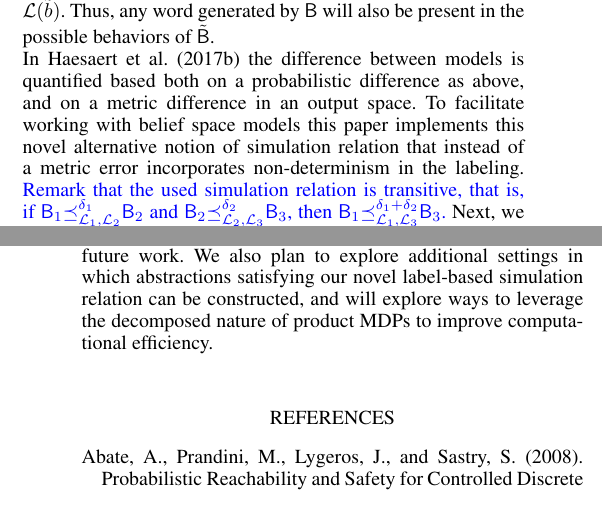
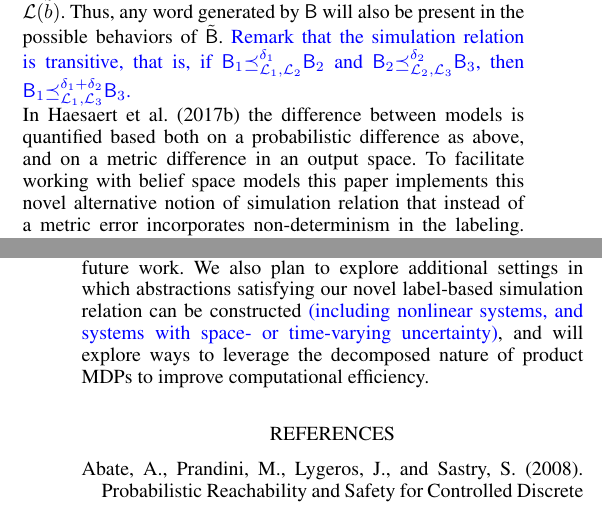
Before and after one commit to Aliaghajpl/BestNew, a LaTeX document (BeliefSpaceTemporalLogic/3_FormalAbstraction inLTLUnderUncertainty.tex): two parts of the columns of pages 4 and 8 of 8, joined at a grey line, cut so that both start at the same text. Compiled offline with pdfLaTeX.

Commit message:
Updates from ShareLaTeX

```diff
--- a/BeliefSpaceTemporalLogic/3_FormalAbstraction inLTLUnderUncertainty.tex
+++ b/BeliefSpaceTemporalLogic/3_FormalAbstraction inLTLUnderUncertainty.tex
@@ -375,10 +375,9 @@ if there exists a Borel-measurable interface function $\InF : \tilde \A \times \
 
 \end{definition}
 
-Condition \eqref{eq:sr-1} enforces $\delta$-probabilistic similarity between the initial distributions, while \eqref{eq:sr-2} ensures that the transition kernels of the two MDPs are approximately matched via the interface. Finally, \eqref{eq:sr-l} guarantees that any label $\Lab \in \Labset(b)$ of a concrete state $b$ is also present in the abstract label collection $\Labset(\tilde b)$. Thus, any word generated by $\MB$ will also be present in the possible behaviors of $\tilde \MB$.
+Condition \eqref{eq:sr-1} enforces $\delta$-probabilistic similarity between the initial distributions, while \eqref{eq:sr-2} ensures that the transition kernels of the two MDPs are approximately matched via the interface. Finally, \eqref{eq:sr-l} guarantees that any label $\Lab \in \Labset(b)$ of a concrete state $b$ is also present in the abstract label collection $\Labset(\tilde b)$. Thus, any word generated by $\MB$ will also be present in the possible behaviors of $\tilde \MB$. \new{Remark that the simulation relation is transitive, that is, if $ \cramped{ {\MB}_1}\cramped{\preceq^{\delta_1}_{{\Labset_1},\Labset_2} }\cramped{ \MB_2}$ and  $ \cramped{ {\MB}_2}\cramped{\preceq^{\delta_2}_{{\Labset_2},\Labset_3} }\cramped{ \MB_3}$, then $ \cramped{ {\MB}_1}\cramped{\preceq^{\delta_1+\delta_2}_{{\Labset_1},\Labset_3} }\cramped{ \MB_3}$.}
 \\
-In \citet{haesaert2017verification} the difference between models is quantified based both on a probabilistic difference as above, and on a metric difference in an output space. To facilitate working with belief space models this paper implements this novel alternative notion of simulation relation that instead of a metric error incorporates non-determinism in the labeling. \new{Remark that the used simulation relation is transitive, that is, if $ \cramped{ {\MB}_1}\cramped{\preceq^{\delta_1}_{{\Labset_1},\Labset_2} }\cramped{ \MB_2}$ and  $ \cramped{ {\MB}_2}\cramped{\preceq^{\delta_2}_{{\Labset_2},\Labset_3} }\cramped{ \MB_3}$, then $ \cramped{ {\MB}_1}\cramped{\preceq^{\delta_1+\delta_2}_{{\Labset_1},\Labset_3} }\cramped{ \MB_3}$.}
-Next, we show that robust policy synthesis as introduced in \cite{tech_report_TACAS} can be used for the new label-based approximate stochastic simulation relations.
+In \citet{haesaert2017verification} the difference between models is quantified based both on a probabilistic difference as above, and on a metric difference in an output space. To facilitate working with belief space models this paper implements this novel alternative notion of simulation relation that instead of a metric error incorporates non-determinism in the labeling. Next, we show that robust policy synthesis as introduced in \cite{tech_report_TACAS} can be used for the new label-based approximate stochastic simulation relations.
 
 \subsection{Robust policy synthesis}
 
@@ -677,7 +676,7 @@ The plots in Fig. \ref{fig:exp1} depict the evolution of the estimated position
 
 In this paper,  we have considered correct-by-construction control synthesis of policies that guarantee behaviors expressed in the belief space of a POMDP. To cope with the inherent computational difficulties, we have pursued an approach based on principled abstractions via a novel label-based concept of stochastic simulation relation. In addition, we have used a synthesis procedure that is robust to differences between a concrete system and its abstraction, as well as a way to refine control policies. As a result, we have obtained policies with associated guarantees on the probability of specification satisfaction. For the special case of linear systems with Gaussian noise and observation models, we have given a concrete abstraction construction and an associated simulation relation, and we have applied the theory in a case study motivated by space exploration.
 
-We are interested in cooperative robotics applications where some agents perform exploration while others collect samples, and will therefore conduct more sophisticated case studies in future work. We also plan to explore additional settings in which abstractions satisfying our novel label-based simulation relation can be constructed, and will explore ways to leverage the decomposed nature of product MDPs to improve computational efficiency.
+We are interested in cooperative robotics applications where some agents perform exploration while others collect samples, and will therefore conduct more sophisticated case studies in future work. We also plan to explore additional settings in which abstractions satisfying our novel label-based simulation relation can be constructed \new{(including nonlinear systems, and systems with space- or time-varying uncertainty)}, and will explore ways to leverage the decomposed nature of product MDPs to improve computational efficiency.
 
 \bibliography{AliAgha,references}
 
```
